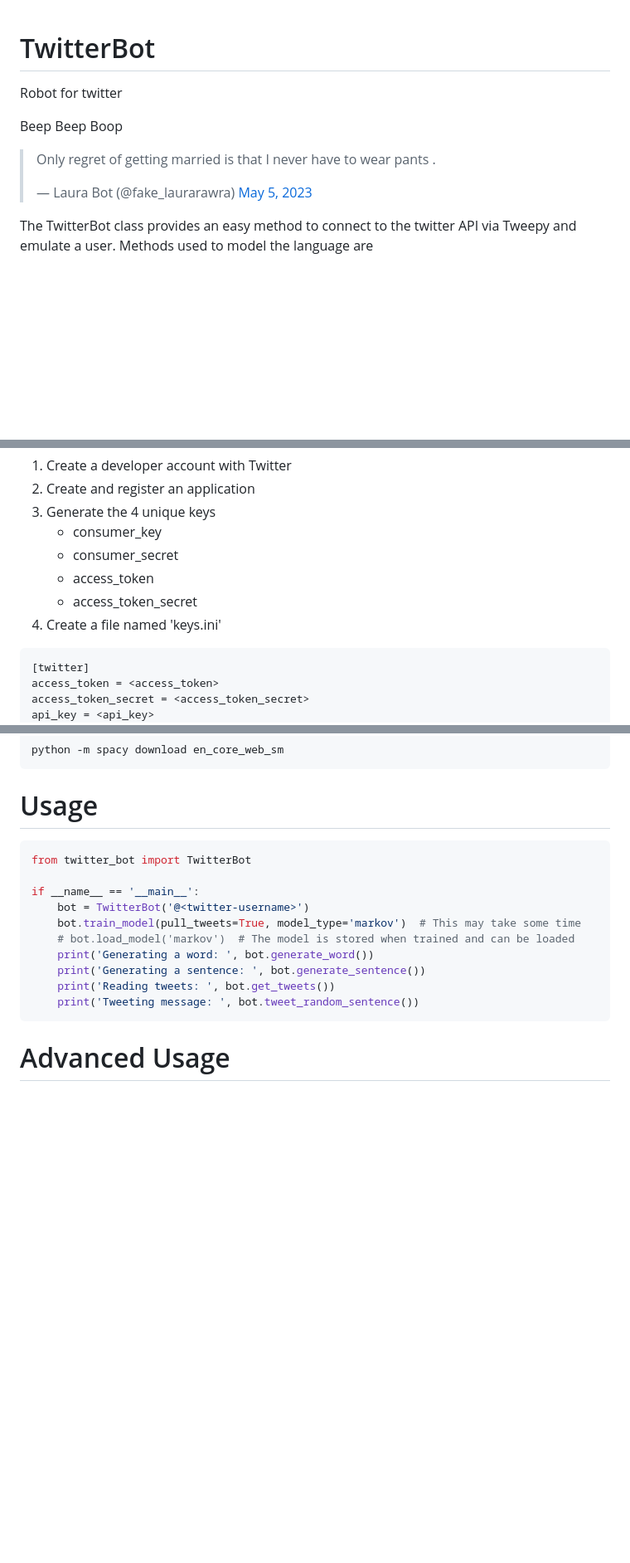
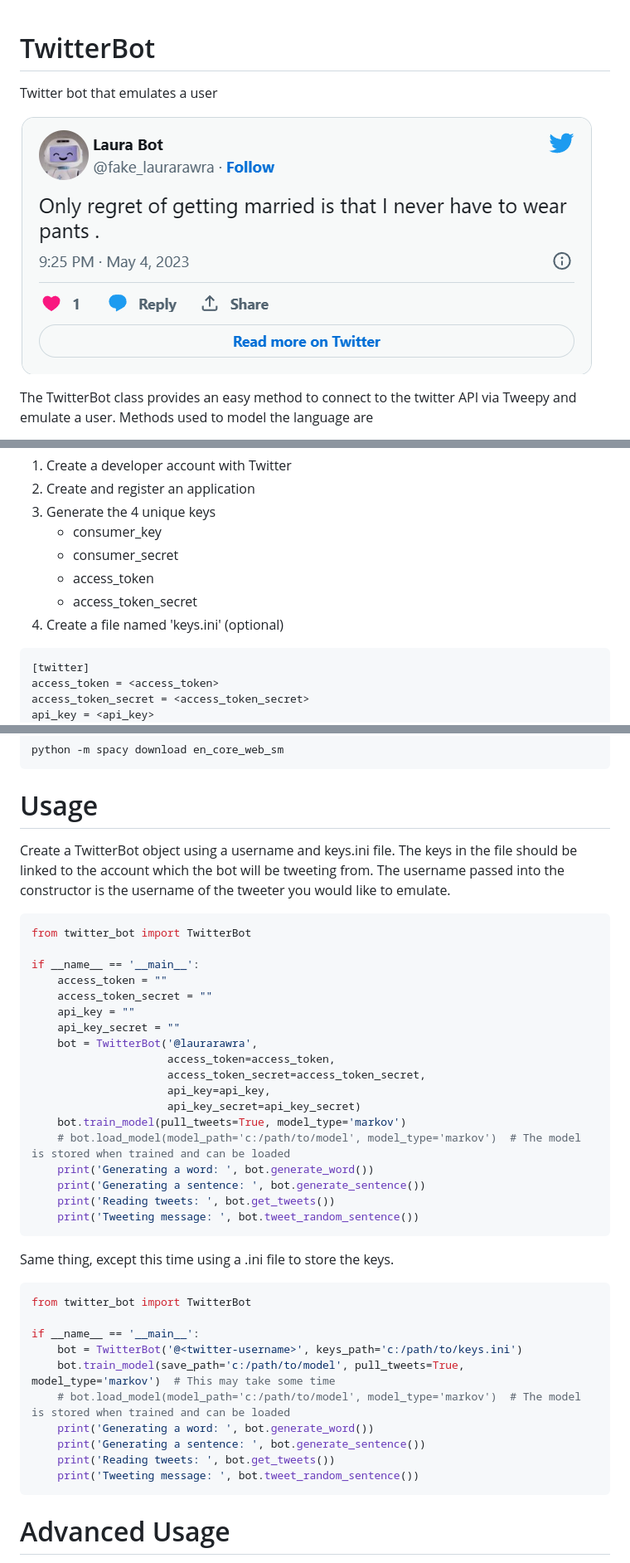
Before and after one commit to zpreator/TwitterBot, a Markdown page: README.md, 3 parts joined by grey strips. Shown: that part at 83% size. GitHub-like rendering; pictures changed too: resources/images/example1.png (added); blank space fills up the shorter version.

````diff
--- a/README.md
+++ b/README.md
@@ -1,9 +1,8 @@
 # TwitterBot
-Robot for twitter
 
-Beep Beep Boop
+Twitter bot that emulates a user
 
-<blockquote class="twitter-tweet"><p lang="en" dir="ltr">Only regret of getting married is that I never have to wear pants .</p>&mdash; Laura Bot (@fake_laurarawra) <a href="https://twitter.com/fake_laurarawra/status/1654326367423717376?ref_src=twsrc%5Etfw">May 5, 2023</a></blockquote> <script async src="https://platform.twitter.com/widgets.js" charset="utf-8"></script>
+![twitter image](resources/images/example1.png)
 
 The TwitterBot class provides an easy method to connect to the twitter API via Tweepy and emulate a user. Methods used to model the language are
 1. Markov
@@ -25,7 +24,7 @@ The primary packages are the following (some of which are smaller projects, like
    - consumer_secret
    - access_token
    - access_token_secret
-4. Create a file named 'keys.ini'
+4. Create a file named 'keys.ini' (optional)
 
 
 ```ini
@@ -46,18 +45,45 @@ python -m spacy download en_core_web_sm
 ```
 
 # Usage
+
+Create a TwitterBot object using a username and keys.ini file. The keys in the file should be linked to the account which the bot will be tweeting from.
+The username passed into the constructor is the username of the tweeter you would like to emulate.
 ```python
 from twitter_bot import TwitterBot
 
 if __name__ == '__main__':
-    bot = TwitterBot('@<twitter-username>')
-    bot.train_model(pull_tweets=True, model_type='markov')  # This may take some time
-    # bot.load_model('markov')  # The model is stored when trained and can be loaded
+    access_token = ""
+    access_token_secret = ""
+    api_key = ""
+    api_key_secret = ""
+    bot = TwitterBot('@laurarawra',
+                     access_token=access_token,
+                     access_token_secret=access_token_secret,
+                     api_key=api_key,
+                     api_key_secret=api_key_secret)
+    bot.train_model(pull_tweets=True, model_type='markov')
+    # bot.load_model(model_path='c:/path/to/model', model_type='markov')  # The model is stored when trained and can be loaded
     print('Generating a word: ', bot.generate_word())
     print('Generating a sentence: ', bot.generate_sentence())
     print('Reading tweets: ', bot.get_tweets())
     print('Tweeting message: ', bot.tweet_random_sentence())
 ```
+
+Same thing, except this time using a .ini file to store the keys.
+```python
+from twitter_bot import TwitterBot
+
+if __name__ == '__main__':
+    bot = TwitterBot('@<twitter-username>', keys_path='c:/path/to/keys.ini')
+    bot.train_model(save_path='c:/path/to/model', pull_tweets=True, model_type='markov')  # This may take some time
+    # bot.load_model(model_path='c:/path/to/model', model_type='markov')  # The model is stored when trained and can be loaded
+    print('Generating a word: ', bot.generate_word())
+    print('Generating a sentence: ', bot.generate_sentence())
+    print('Reading tweets: ', bot.get_tweets())
+    print('Tweeting message: ', bot.tweet_random_sentence())
+```
+
+
 
 # Advanced Usage
 
````
Also changed, not shown: 6 other files.
